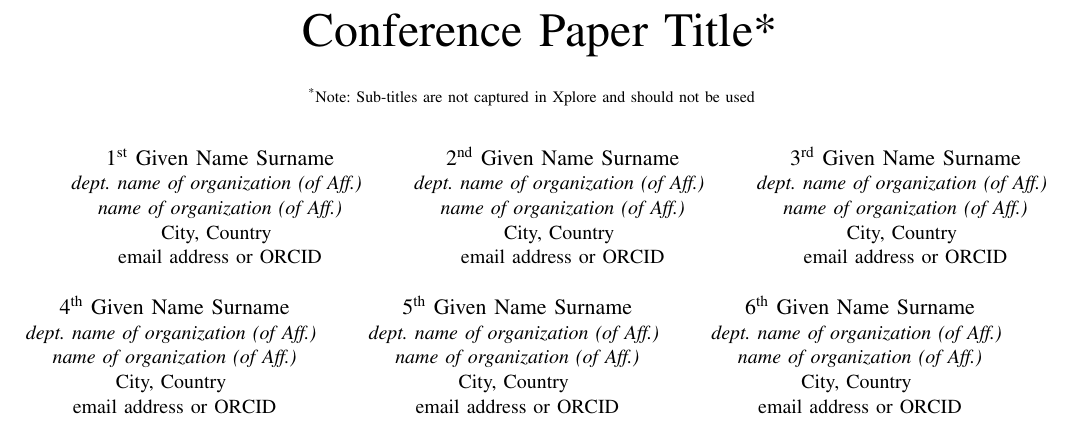
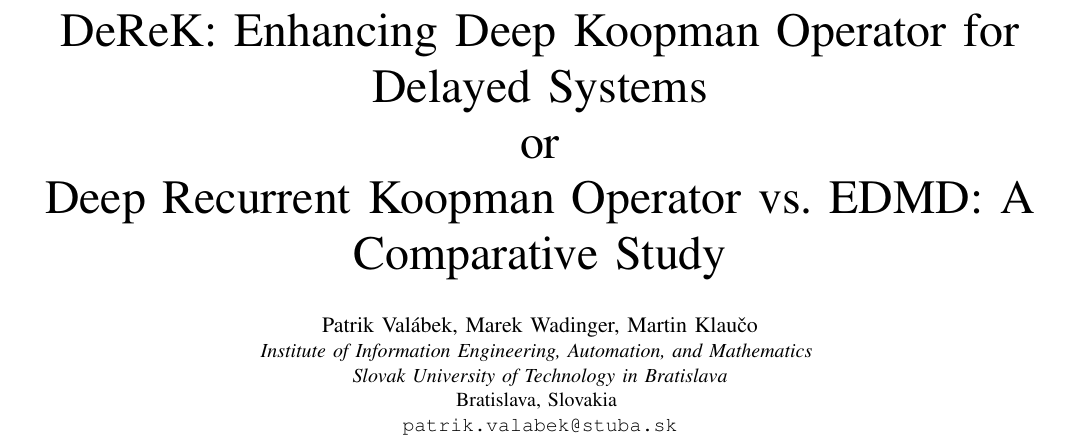
Before and after one commit to PatrikValabek/deep-koopman-with-time-delays, a LaTeX paper (document/conference_template.tex): part of page 1 of 3, cut at the place of the change. Compiled offline with pdfLaTeX; a missing font is replaced by an installed copy or a similar font; a LaTeX package or settings file that is missing is left out.

Commit message:
paper update

```diff
--- a/document/conference_template.tex
+++ b/document/conference_template.tex
@@ -12,46 +90,15 @@
 \begin{document}
 
-\title{Conference Paper Title*\\
-{\footnotesize \textsuperscript{*}Note: Sub-titles are not captured in Xplore and
-should not be used}
-\thanks{Identify applicable funding agency here. If none, delete this.}
+\title{DeReK: Enhancing Deep Koopman Operator for Delayed Systems \\or\\ Deep Recurrent Koopman Operator vs. EDMD: A Comparative Study\\
+
+\thanks{\todo{The authors gratefully acknowledge the contribution of the Scientific Grant Agency of the Slovak Republic under the grants VEGA 1/0490/23, the Slovak Research and Development Agency under the project APVV-21-0019 and APVV-20-0261. This paper is also funded by the European Union’s Horizon Europe under grant no. 101079342 (Fostering Opportunities Towards Slovak Excellence in Advanced Control for Smart Industries).}}
 }
 
-\author{\IEEEauthorblockN{1\textsuperscript{st} Given Name Surname}
-\IEEEauthorblockA{\textit{dept. name of organization (of Aff.)} \\
-\textit{name of organization (of Aff.)}\\
-City, Country \\
-email address or ORCID}
-\and
-\IEEEauthorblockN{2\textsuperscript{nd} Given Name Surname}
-\IEEEauthorblockA{\textit{dept. name of organization (of Aff.)} \\
-\textit{name of organization (of Aff.)}\\
-City, Country \\
-email address or ORCID}
-\and
-\IEEEauthorblockN{3\textsuperscript{rd} Given Name Surname}
-\IEEEauthorblockA{\textit{dept. name of organization (of Aff.)} \\
-\textit{name of organization (of Aff.)}\\
-City, Country \\
-email address or ORCID}
-\and
-\IEEEauthorblockN{4\textsuperscript{th} Given Name Surname}
-\IEEEauthorblockA{\textit{dept. name of organization (of Aff.)} \\
-\textit{name of organization (of Aff.)}\\
-City, Country \\
-email address or ORCID}
-\and
-\IEEEauthorblockN{5\textsuperscript{th} Given Name Surname}
-\IEEEauthorblockA{\textit{dept. name of organization (of Aff.)} \\
-\textit{name of organization (of Aff.)}\\
-City, Country \\
-email address or ORCID}
-\and
-\IEEEauthorblockN{6\textsuperscript{th} Given Name Surname}
-\IEEEauthorblockA{\textit{dept. name of organization (of Aff.)} \\
-\textit{name of organization (of Aff.)}\\
-City, Country \\
-email address or ORCID}
+\author{\IEEEauthorblockN{Patrik Val\'{a}bek, Marek Wadinger, Martin Klau\v{c}o}
+\IEEEauthorblockA{\textit{Institute of Information Engineering, Automation, and Mathematics} \\
+\textit{Slovak University of Technology in Bratislava}\\
+Bratislava, Slovakia \\
+\texttt{patrik.valabek@stuba.sk}}
 }
 
 \maketitle
```
Also changed, not shown: document/conference_template.tex (113 more changed lines).
